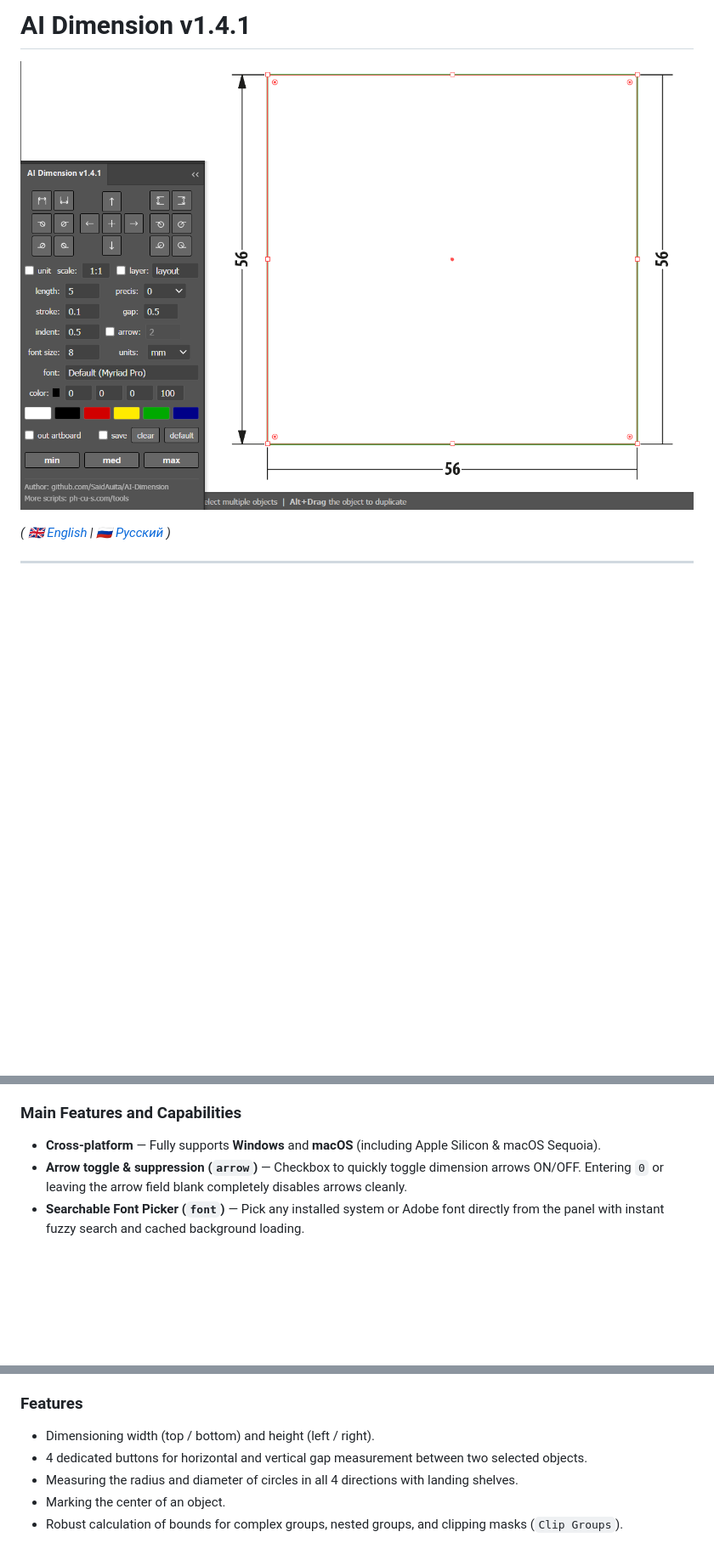
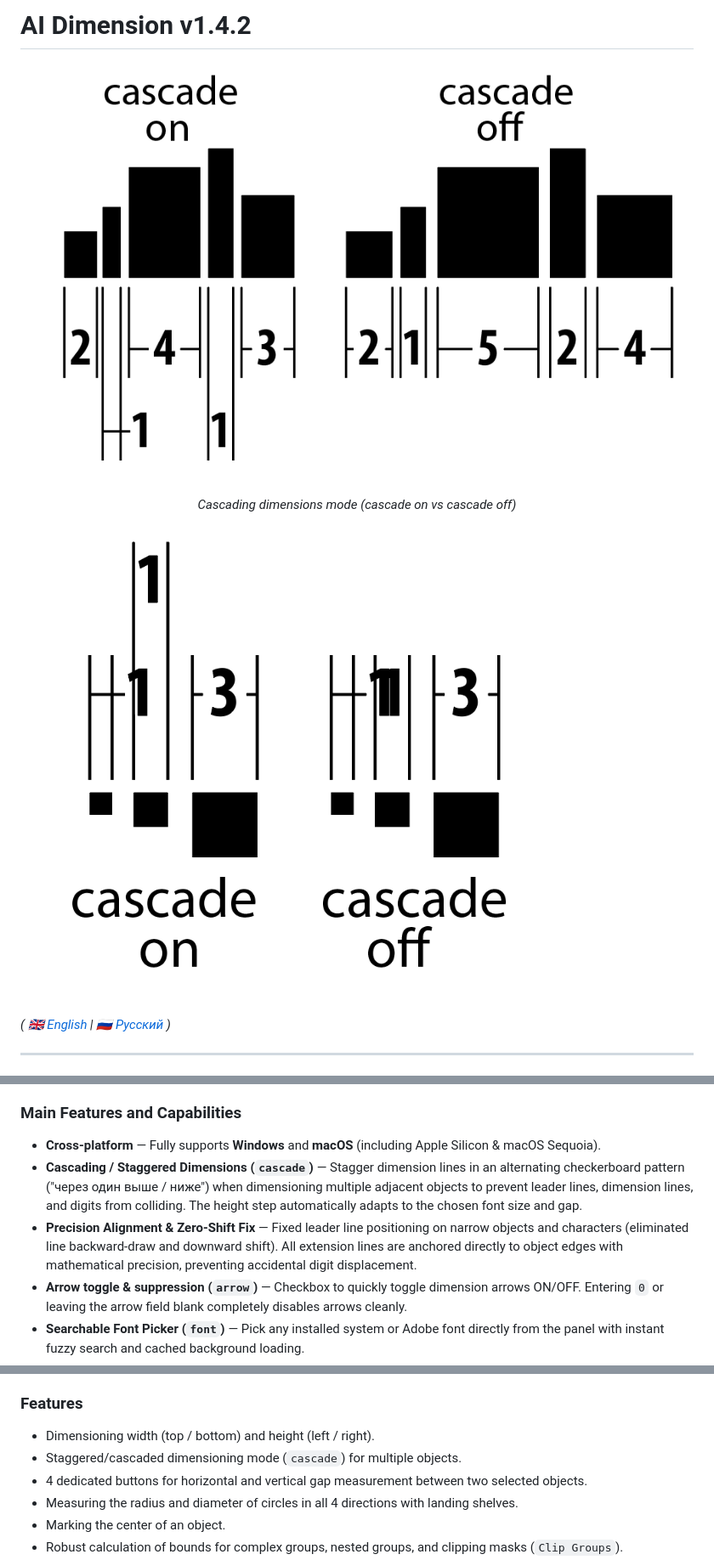
Before and after one commit to SaidAuita/AI-Dimension, a Markdown page: README.md, 3 parts joined by grey strips. Shown at 85% size. Drawn GitHub-style; pictures changed too: images/AI Dimension_1_4_2-2.png (added), images/AI Dimension_1_4_2.png (added); blank space fills up the shorter version.

Commit message:
feat: release v1.4.2 - cascading dimensions mode and leader line alignment fix

```diff
--- a/README.md
+++ b/README.md
@@ -1,6 +1,9 @@
-# AI Dimension v1.4.1
+# AI Dimension v1.4.2
 
-![AI Dimension Interface](images/AI%20Dimension_1_4_1.png)
+![AI Dimension Cascade Demonstration](images/AI%20Dimension_1_4_2-2.png)
+<p align="center"><em>Cascading dimensions mode (cascade on vs cascade off)</em></p>
+
+![AI Dimension Interface & Dimensions](images/AI%20Dimension_1_4_2.png)
 
 *( 🇬🇧 [English](#english) | 🇷🇺 [Русский](#русский) )*
 
@@ -15,6 +18,8 @@ This script was created as a spiritual successor and complete rewrite of the pop
 
 ### Main Features and Capabilities
 * **Cross-platform** — Fully supports **Windows** and **macOS** (including Apple Silicon & macOS Sequoia).
+* **Cascading / Staggered Dimensions (`cascade`)** — Stagger dimension lines in an alternating checkerboard pattern ("через один выше / ниже") when dimensioning multiple adjacent objects to prevent leader lines, dimension lines, and digits from colliding. The height step automatically adapts to the chosen font size and gap.
+* **Precision Alignment & Zero-Shift Fix** — Fixed leader line positioning on narrow objects and characters (eliminated line backward-draw and downward shift). All extension lines are anchored directly to object edges with mathematical precision, preventing accidental digit displacement.
 * **Arrow toggle & suppression (`arrow`)** — Checkbox to quickly toggle dimension arrows ON/OFF. Entering `0` or leaving the arrow field blank completely disables arrows cleanly.
 * **Searchable Font Picker (`font`)** — Pick any installed system or Adobe font directly from the panel with instant fuzzy search and cached background loading.
 * **4-Direction Gap Measurement** — Dedicated buttons for measuring horizontal distance (top/bottom) and vertical distance (left/right) between any two selected objects.
@@ -30,6 +35,7 @@ This script was created as a spiritual successor and complete rewrite of the pop
 
 ### Features
 * Dimensioning width (top / bottom) and height (left / right).
+* Staggered/cascaded dimensioning mode (`cascade`) for multiple objects.
 * 4 dedicated buttons for horizontal and vertical gap measurement between two selected objects.
 * Measuring the radius and diameter of circles in all 4 directions with landing shelves.
 * Marking the center of an object.
```
Also changed, not shown: other parts of README.md (+3 -0 lines), PROJECT_STATUS.md (+11 -3 lines), 5 other files.
